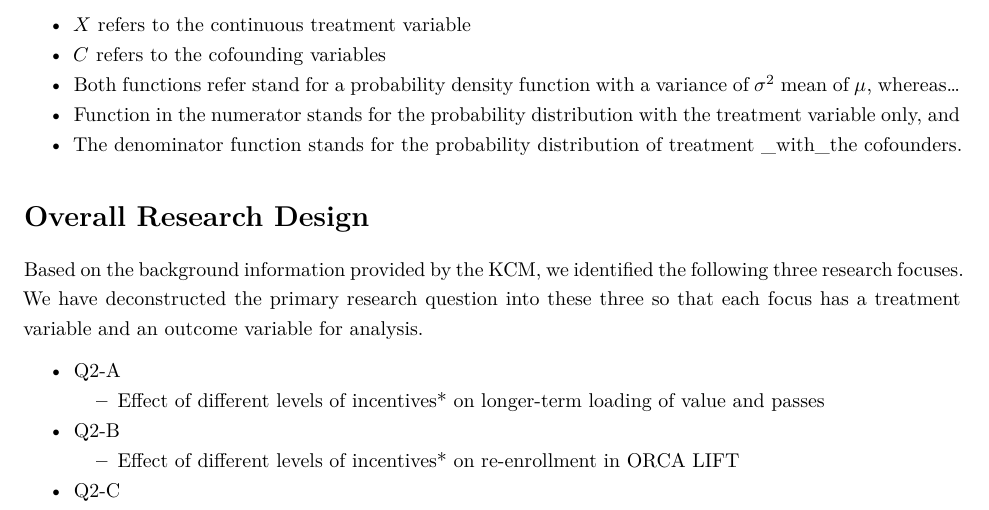
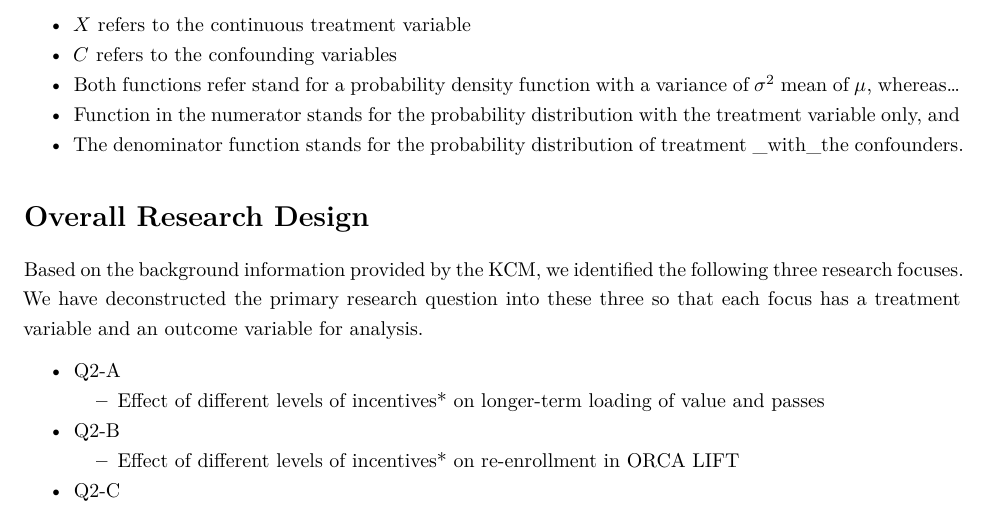
Before and after one commit to andrewheiss/king-county-final, an R Markdown document (question2_methods_DC121.Rmd): part of page 5 of 6, cut so that both start at the same text. Rendered offline with R 4.5, knitr and Pandoc, then LaTeX, with nearby package versions; some code elsewhere in the file could not run offline.

Commit message:
Super minor changes

```diff
--- a/question2_methods_DC121.Rmd
+++ b/question2_methods_DC121.Rmd
@@ -132,10 +133,10 @@ $$
 where:
 
 * $X$ refers to the continuous treatment variable
-* $C$ refers to the cofounding variables
+* $C$ refers to the confounding variables
 * Both functions refer stand for a probability density function with a variance of $\sigma^{2}$ mean of $\mu$, whereas...
 * Function in the numerator stands for the probability distribution with the treatment variable only, and
-* The denominator function stands for the probability distribution of treatment _with_the cofounders.
+* The denominator function stands for the probability distribution of treatment _with_the confounders.
 
 
 
```
Also changed, not shown: question2_methods_DC121.Rmd (7 more changed lines).
